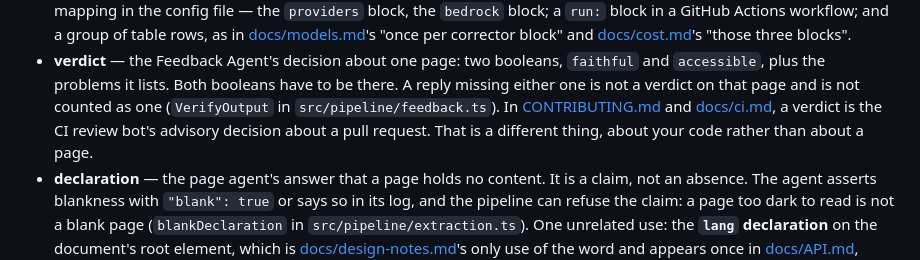
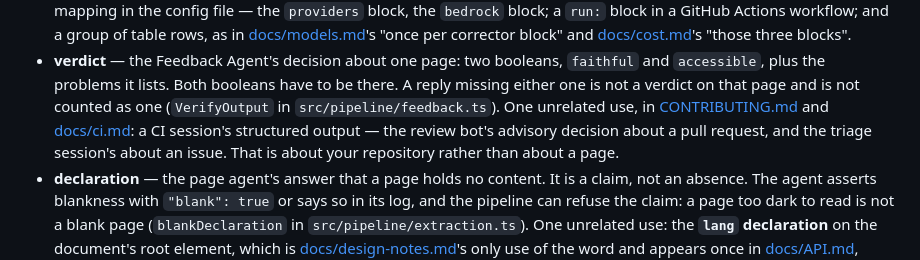
Before and after one commit to EqualifyEverything/equalify-iris, a Markdown page: README.md, the part around the change. GitHub-like rendering.

Commit message:
docs(terms): ci.md's other verdict is the triage session's, about an issue
`docs/ci.md:205` — "a verdict naming a *newer* issue is still reported; it just
cannot close anything" — is the auto-close triage session's verdict about an
ISSUE, not the review bot's about a pull request. So the bullet's second sense was
narrower than the file it cited, which is round 2's note one file over and the
third time in this PR that a sense-claim was checked against the wrong grain.

Now: a CI session's structured output, naming both the review bot's decision about
a PR and the triage session's about an issue. `docs/sprint-246.md:337`'s "verdict
quality" is the page verifier's and stays with the first sense.

`fragment`'s branch-name claim survived the same check: `grep -rn 'fragment'`
outside the pipeline docs returns `docs/ci.md:207` and `:265` and nothing else.

npm test 1575 pass / 0 fail. README § Terms: 27 sentences, median 16, 1 at >=40.

Refs #406.

Co-Authored-By: bbertucc <bbertucc@users.noreply.github.com>
Co-Authored-By: Claude Opus 5 <noreply@anthropic.com>

```diff
--- a/README.md
+++ b/README.md
@@ -84,9 +84,10 @@ sense**, listed with it, and the text has to say which it means.
 - **verdict** — the Feedback Agent's decision about one page: two booleans, `faithful` and
   `accessible`, plus the problems it lists. Both booleans have to be there. A reply missing either
   one is not a verdict on that page and is not counted as one (`VerifyOutput` in
-  `src/pipeline/feedback.ts`). In [CONTRIBUTING.md](CONTRIBUTING.md) and [docs/ci.md](docs/ci.md),
-  a verdict is the CI review bot's advisory decision about a pull request. That is a different
-  thing, about your code rather than about a page.
+  `src/pipeline/feedback.ts`). One unrelated use, in [CONTRIBUTING.md](CONTRIBUTING.md) and
+  [docs/ci.md](docs/ci.md): a CI session's structured output — the review bot's advisory decision
+  about a pull request, and the triage session's about an issue. That is about your repository rather
+  than about a page.
 - **declaration** — the page agent's answer that a page holds no content. It is a claim, not an
   absence. The agent asserts blankness with `"blank": true` or says so in its log, and the pipeline
   can refuse the claim: a page too dark to read is not a blank page (`blankDeclaration` in
```
